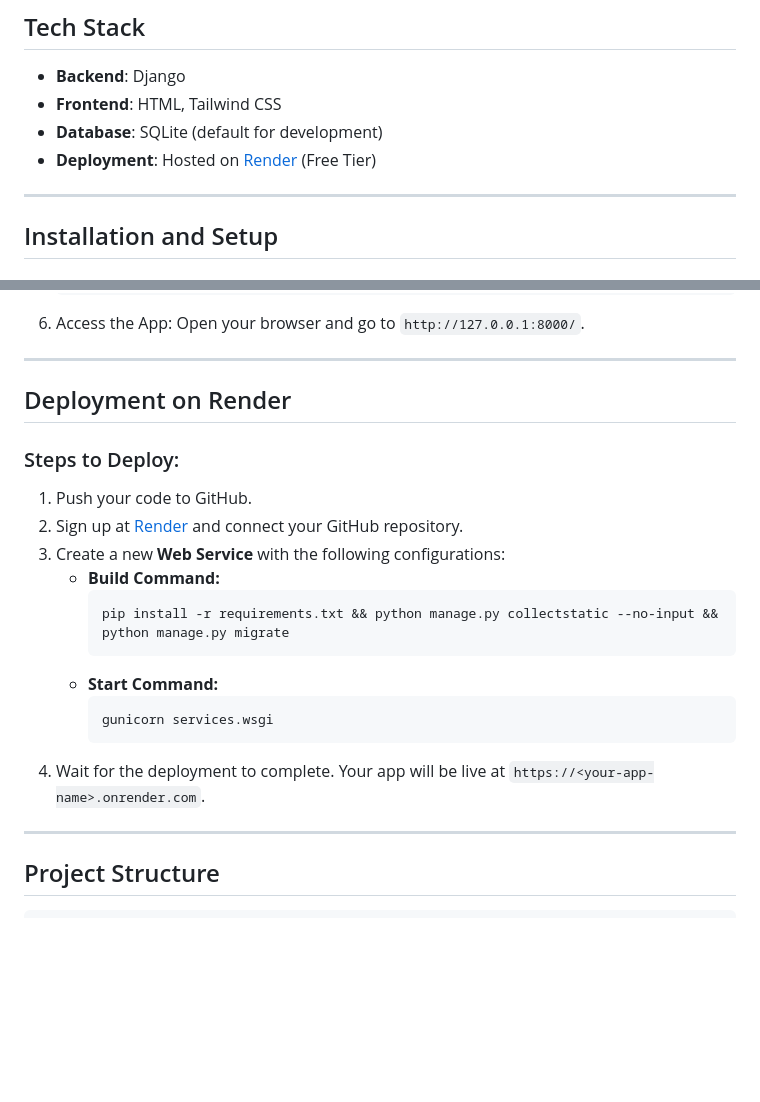
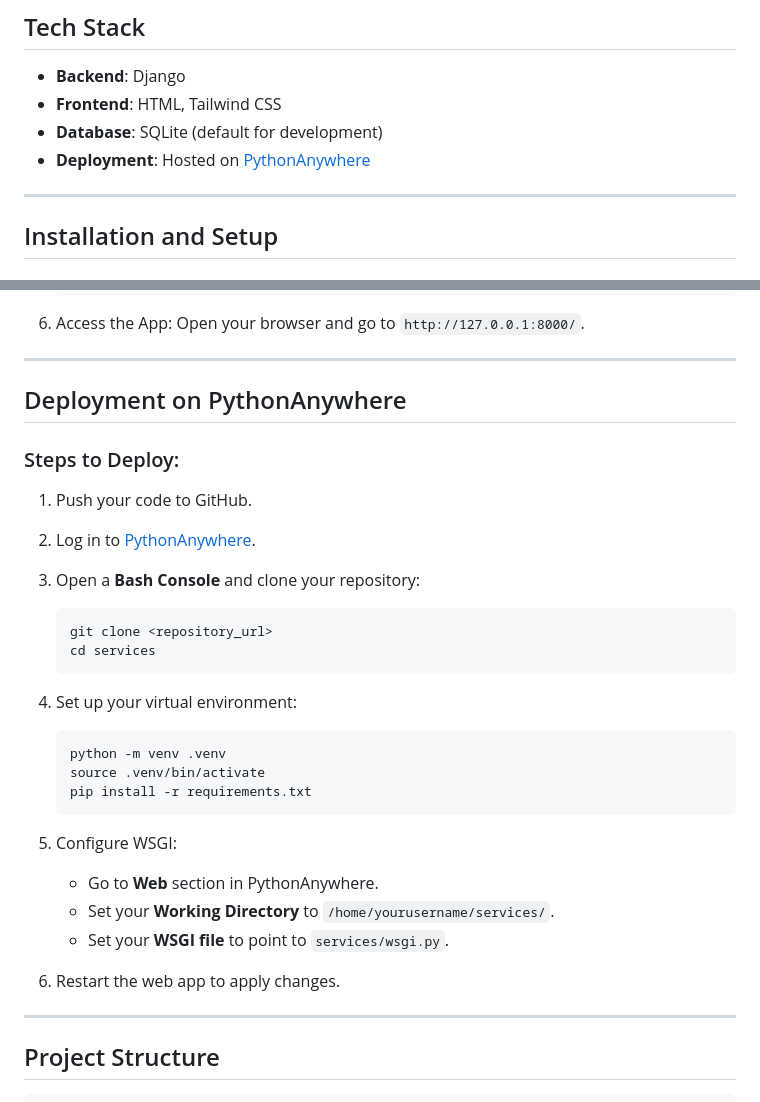
Before and after one commit to AhmadHussainRandhawa/Django-Online, a Markdown page: README.md, 2 parts joined by grey strips. Rendered like a GitHub page; blank space fills up the shorter version.

````diff
--- a/README.md
+++ b/README.md
@@ -20,7 +20,7 @@ Welcome to **Services**, a Django-based web application that allows users to bro
 - **Backend**: Django
 - **Frontend**: HTML, Tailwind CSS
 - **Database**: SQLite (default for development)
-- **Deployment**: Hosted on [Render](https://render.com) (Free Tier)
+- **Deployment**: Hosted on [PythonAnywhere](https://www.pythonanywhere.com)
 
 ---
 
@@ -67,21 +67,28 @@ Ensure you have the following installed on your system:
 
 ---
 
-## Deployment on Render
+## Deployment on PythonAnywhere
 
 ### Steps to Deploy:
 1. Push your code to GitHub.
-2. Sign up at [Render](https://render.com) and connect your GitHub repository.
-3. Create a new **Web Service** with the following configurations:
-   - **Build Command:**
-     ```bash
-     pip install -r requirements.txt && python manage.py collectstatic --no-input && python manage.py migrate
-     ```
-   - **Start Command:**
-     ```bash
-     gunicorn services.wsgi
-     ```
-4. Wait for the deployment to complete. Your app will be live at `https://<your-app-name>.onrender.com`.
+2. Log in to [PythonAnywhere](https://www.pythonanywhere.com/).
+3. Open a **Bash Console** and clone your repository:
+   ```bash
+   git clone <repository_url>
+   cd services
+   ```
+4. Set up your virtual environment:
+   ```bash
+   python -m venv .venv
+   source .venv/bin/activate
+   pip install -r requirements.txt
+   ```
+5. Configure WSGI:
+   - Go to **Web** section in PythonAnywhere.
+   - Set your **Working Directory** to `/home/yourusername/services/`.
+   - Set your **WSGI file** to point to `services/wsgi.py`.
+
+6. Restart the web app to apply changes.
 
 ---
 
````
Also changed, not shown: other parts of README.md (+1 -1 lines).
